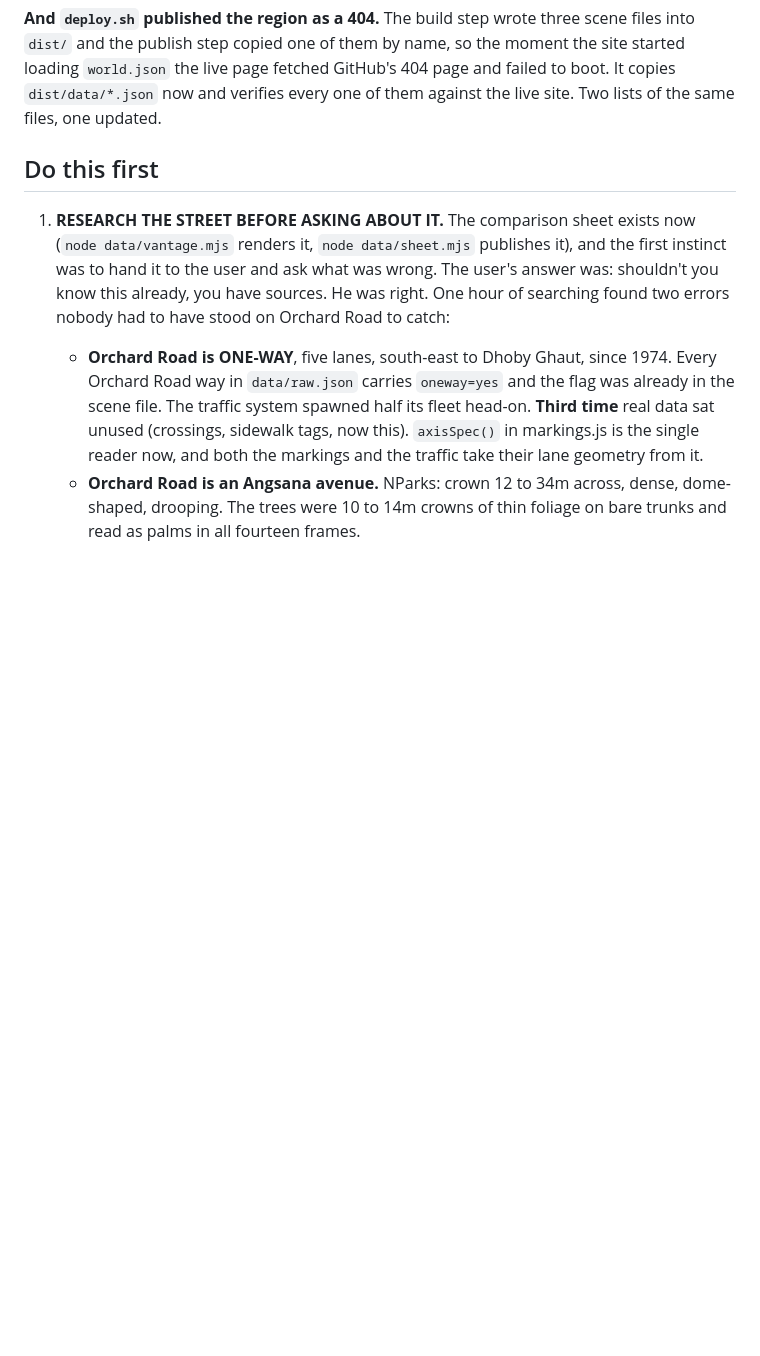
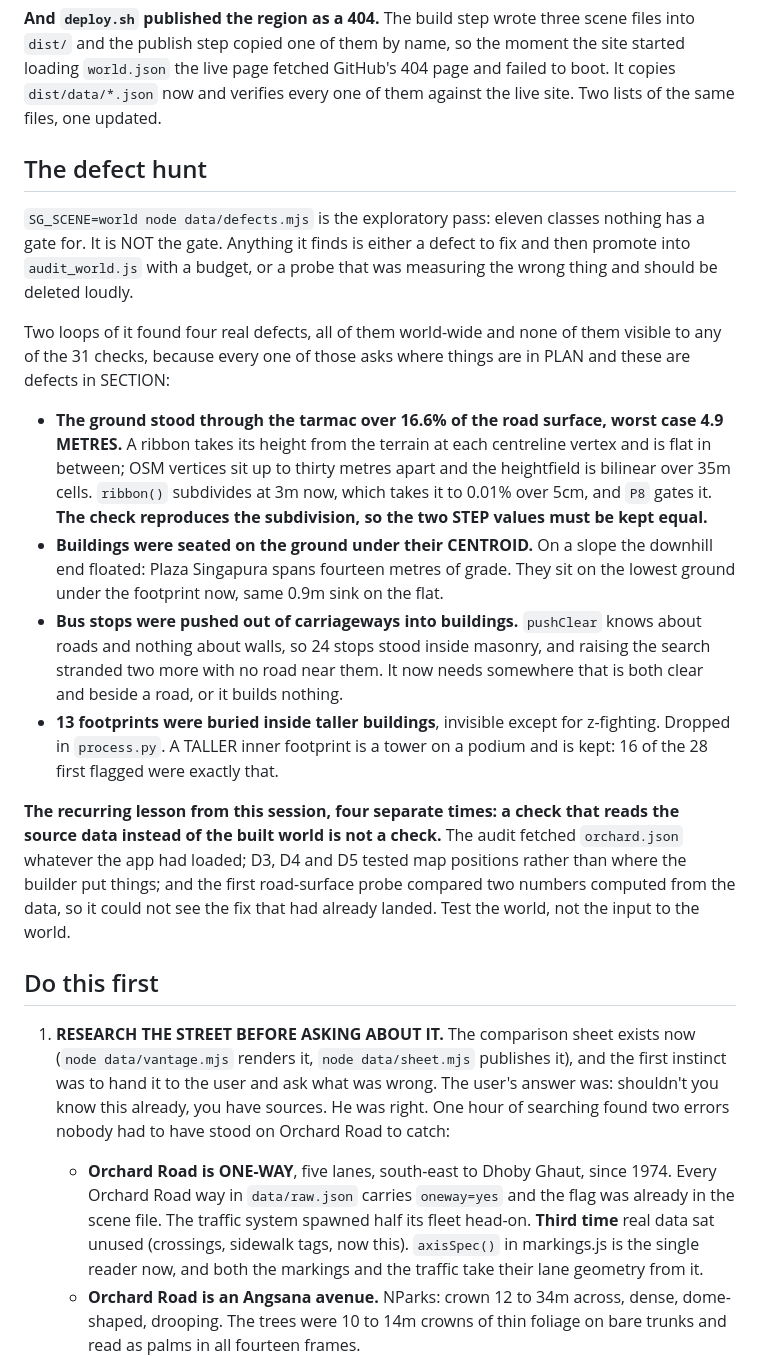
Before and after one commit to adamdegoat/singaporeproject, a Markdown page: NEXT.md, the part around the change. Drawn GitHub-style; blank space fills up the shorter version.

Commit message:
Docs: the defect hunt
Co-Authored-By: Claude Opus 5 (1M context) <noreply@anthropic.com>
Claude-Session: https://claude.ai/code/session_01Mhgsjr7jBw38moC6jvzXYv

```diff
--- a/NEXT.md
+++ b/NEXT.md
@@ -91,6 +91,41 @@ scene files into `dist/` and the publish step copied one of them by name, so the
 moment the site started loading `world.json` the live page fetched GitHub's 404
 page and failed to boot. It copies `dist/data/*.json` now and verifies every one
 of them against the live site. Two lists of the same files, one updated.
+
+## The defect hunt
+
+`SG_SCENE=world node data/defects.mjs` is the exploratory pass: eleven classes
+nothing has a gate for. It is NOT the gate. Anything it finds is either a defect
+to fix and then promote into `audit_world.js` with a budget, or a probe that was
+measuring the wrong thing and should be deleted loudly.
+
+Two loops of it found four real defects, all of them world-wide and none of them
+visible to any of the 31 checks, because every one of those asks where things
+are in PLAN and these are defects in SECTION:
+
+- **The ground stood through the tarmac over 16.6% of the road surface, worst
+  case 4.9 METRES.** A ribbon takes its height from the terrain at each
+  centreline vertex and is flat in between; OSM vertices sit up to thirty metres
+  apart and the heightfield is bilinear over 35m cells. `ribbon()` subdivides at
+  3m now, which takes it to 0.01% over 5cm, and `P8` gates it. **The check
+  reproduces the subdivision, so the two STEP values must be kept equal.**
+- **Buildings were seated on the ground under their CENTROID.** On a slope the
+  downhill end floated: Plaza Singapura spans fourteen metres of grade. They sit
+  on the lowest ground under the footprint now, same 0.9m sink on the flat.
+- **Bus stops were pushed out of carriageways into buildings.** `pushClear`
+  knows about roads and nothing about walls, so 24 stops stood inside masonry,
+  and raising the search stranded two more with no road near them. It now needs
+  somewhere that is both clear and beside a road, or it builds nothing.
+- **13 footprints were buried inside taller buildings**, invisible except for
+  z-fighting. Dropped in `process.py`. A TALLER inner footprint is a tower on a
+  podium and is kept: 16 of the 28 first flagged were exactly that.
+
+**The recurring lesson from this session, four separate times: a check that
+reads the source data instead of the built world is not a check.** The audit
+fetched `orchard.json` whatever the app had loaded; D3, D4 and D5 tested map
+positions rather than where the builder put things; and the first road-surface
+probe compared two numbers computed from the data, so it could not see the fix
+that had already landed. Test the world, not the input to the world.
 
 ## Do this first
 
```
Also changed, not shown: source/NEXT.md (+35 -0 lines).
